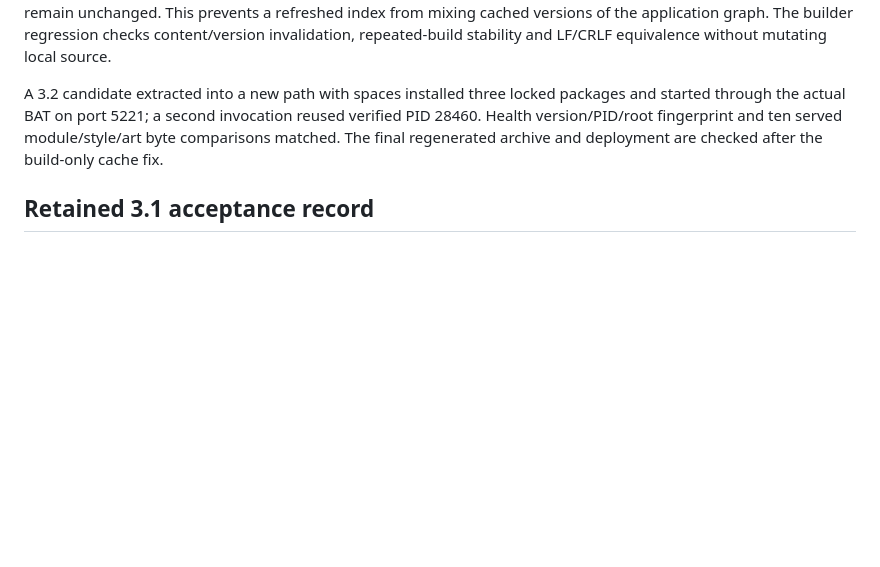
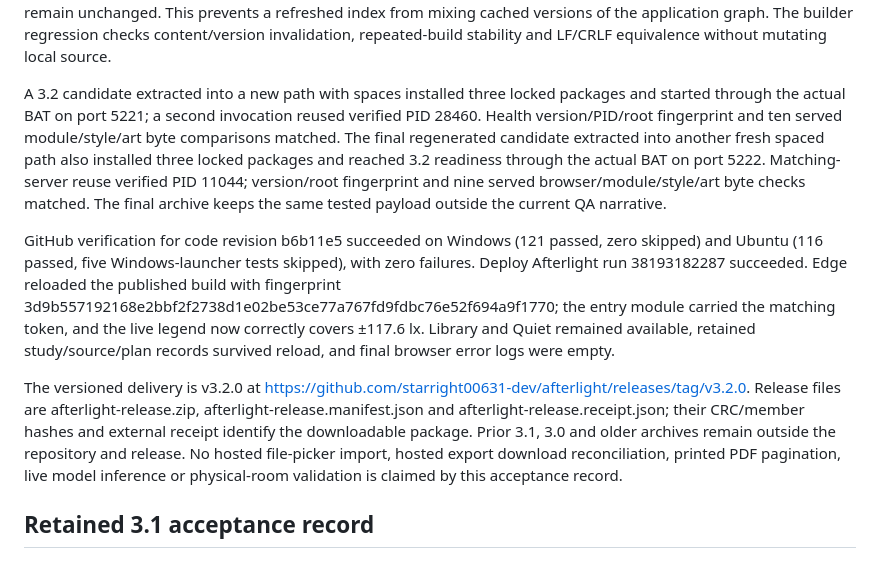
Before and after one commit to starright00631-dev/afterlight, a Markdown page: qa/CURRENT-REPORT.md, the part around the change. Rendered like a GitHub page; blank space fills up the shorter version.

Commit message:
Document final browser deployment and clean release verification

```diff
--- a/qa/CURRENT-REPORT.md
+++ b/qa/CURRENT-REPORT.md
@@ -15,7 +15,11 @@ The public repository is https://github.com/starright00631-dev/afterlight and th
 
 Live QA also revealed that a cell-centred field grid could miss an exact named-point peak. The shared scale now includes both grid samples and exact matched detector deltas. A 60 cd lamp at (0.8, 0.6) m raised from 0.5 to 0.7 m gives an exact −117.55102040816325 lx at A; the symmetric legend must therefore cover ±117.6 lx, rather than the old sampled ±117.4 lx. The added analytic regression checks reverse symmetry, point-ID matching and scene immutability. The subsequent build adds a deterministic content fingerprint to the entry scripts, styles and every authored static/dynamic ESM import. Circular imports share the same token, while locked PDF.js vendor modules remain unchanged. This prevents a refreshed index from mixing cached versions of the application graph. The builder regression checks content/version invalidation, repeated-build stability and LF/CRLF equivalence without mutating local source.
 
-A 3.2 candidate extracted into a new path with spaces installed three locked packages and started through the actual BAT on port 5221; a second invocation reused verified PID 28460. Health version/PID/root fingerprint and ten served module/style/art byte comparisons matched. The final regenerated archive and deployment are checked after the build-only cache fix.
+A 3.2 candidate extracted into a new path with spaces installed three locked packages and started through the actual BAT on port 5221; a second invocation reused verified PID 28460. Health version/PID/root fingerprint and ten served module/style/art byte comparisons matched. The final regenerated candidate extracted into another fresh spaced path also installed three locked packages and reached 3.2 readiness through the actual BAT on port 5222. Matching-server reuse verified PID 11044; version/root fingerprint and nine served browser/module/style/art byte checks matched. The final archive keeps the same tested payload outside the current QA narrative.
+
+GitHub verification for code revision b6b11e5 succeeded on Windows (121 passed, zero skipped) and Ubuntu (116 passed, five Windows-launcher tests skipped), with zero failures. Deploy Afterlight run 38193182287 succeeded. Edge reloaded the published build with fingerprint 3d9b557192168e2bbf2f2738d1e02be53ce77a767fd9fdbc76e52f694a9f1770; the entry module carried the matching token, and the live legend now correctly covers ±117.6 lx. Library and Quiet remained available, retained study/source/plan records survived reload, and final browser error logs were empty.
+
+The versioned delivery is v3.2.0 at https://github.com/starright00631-dev/afterlight/releases/tag/v3.2.0. Release files are afterlight-release.zip, afterlight-release.manifest.json and afterlight-release.receipt.json; their CRC/member hashes and external receipt identify the downloadable package. Prior 3.1, 3.0 and older archives remain outside the repository and release. No hosted file-picker import, hosted export download reconciliation, printed PDF pagination, live model inference or physical-room validation is claimed by this acceptance record.
 
 ## Retained 3.1 acceptance record
 
```
